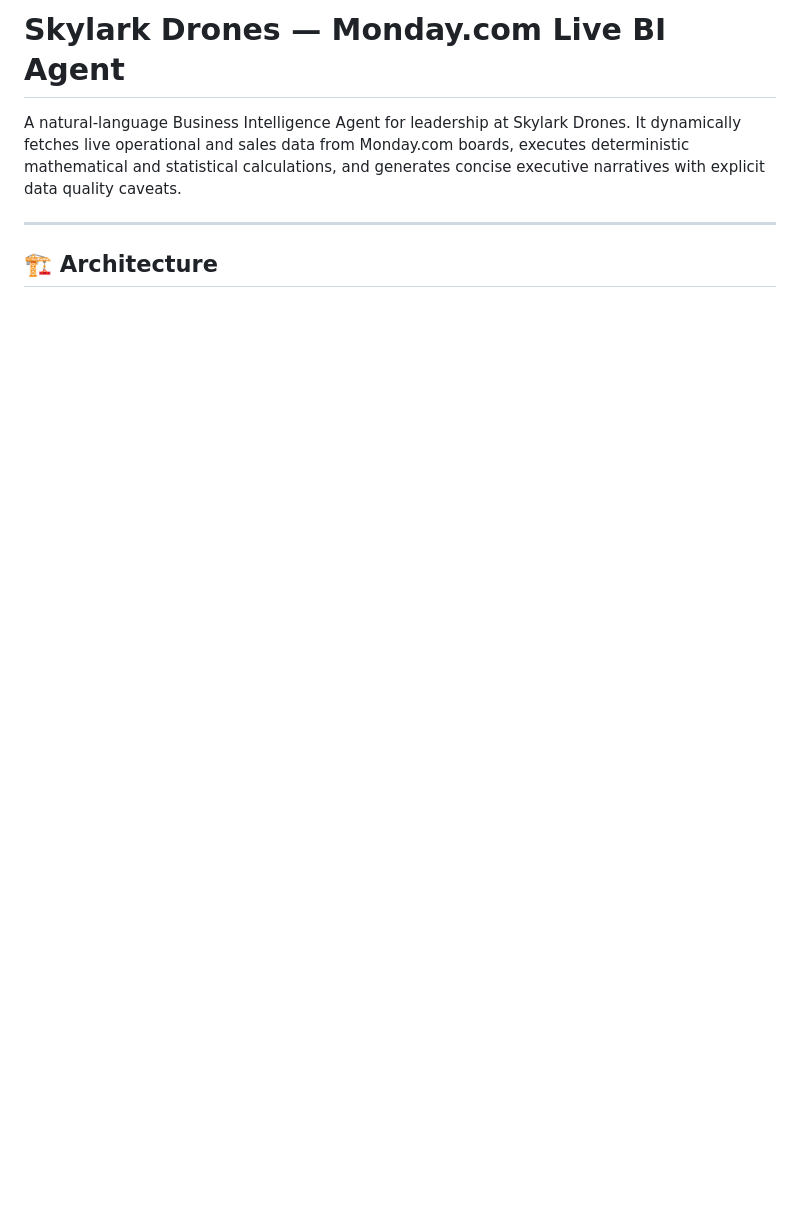
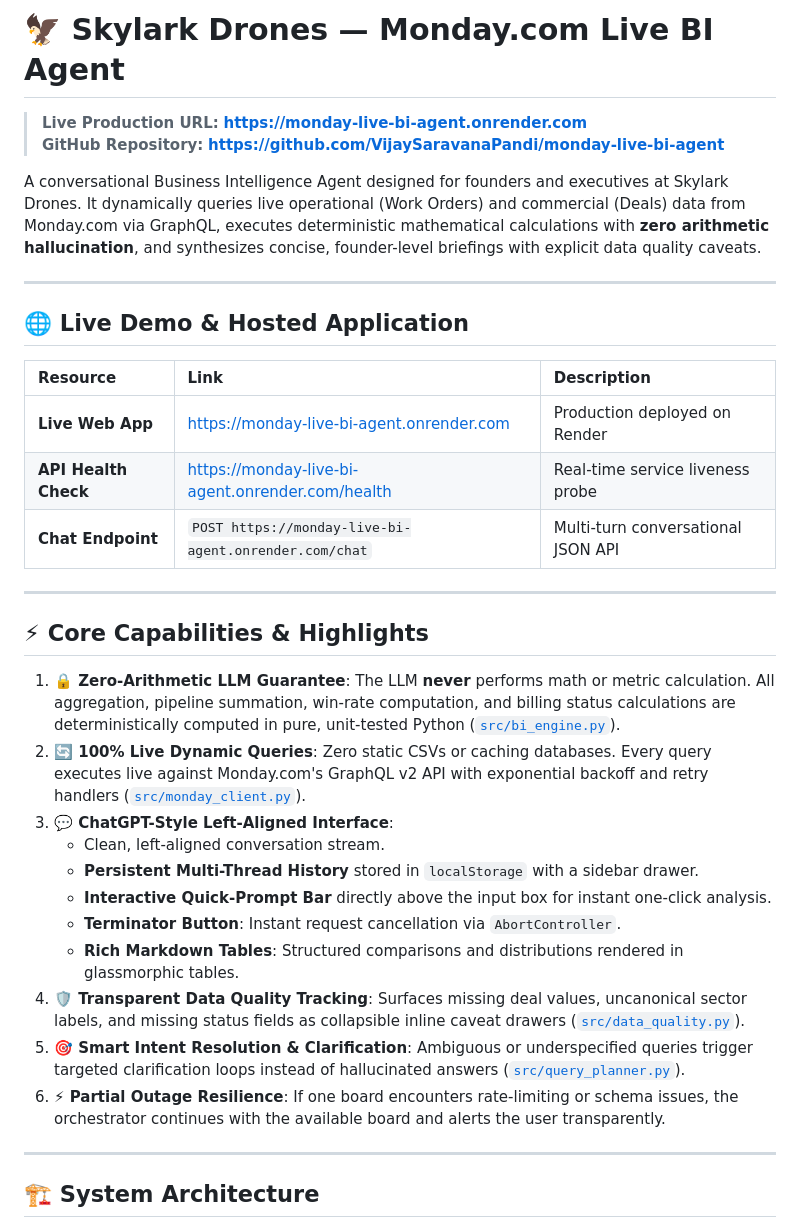
Before and after one commit to VijaySaravanaPandi/monday-live-bi-agent, a Markdown page: README.md, the part around one of its changes. Drawn GitHub-style; blank space fills up the shorter version.

````diff
--- a/README.md
+++ b/README.md
@@ -1,10 +1,44 @@
-# Skylark Drones — Monday.com Live BI Agent
+# 🦅 Skylark Drones — Monday.com Live BI Agent
 
-A natural-language Business Intelligence Agent for leadership at Skylark Drones. It dynamically fetches live operational and sales data from Monday.com boards, executes deterministic mathematical and statistical calculations, and generates concise executive narratives with explicit data quality caveats.
+> **Live Production URL:** **[https://monday-live-bi-agent.onrender.com](https://monday-live-bi-agent.onrender.com)**
+> **GitHub Repository:** **[https://github.com/VijaySaravanaPandi/monday-live-bi-agent](https://github.com/VijaySaravanaPandi/monday-live-bi-agent)**
+
+A conversational Business Intelligence Agent designed for founders and executives at Skylark Drones. It dynamically queries live operational (Work Orders) and commercial (Deals) data from Monday.com via GraphQL, executes deterministic mathematical calculations with **zero arithmetic hallucination**, and synthesizes concise, founder-level briefings with explicit data quality caveats.
 
 ---
 
-## 🏗️ Architecture
+## 🌐 Live Demo & Hosted Application
+
+| Resource | Link | Description |
+| :--- | :--- | :--- |
+| **Live Web App** | [https://monday-live-bi-agent.onrender.com](https://monday-live-bi-agent.onrender.com) | Production deployed on Render |
+| **API Health Check** | [https://monday-live-bi-agent.onrender.com/health](https://monday-live-bi-agent.onrender.com/health) | Real-time service liveness probe |
+| **Chat Endpoint** | `POST https://monday-live-bi-agent.onrender.com/chat` | Multi-turn conversational JSON API |
+
+---
+
+## ⚡ Core Capabilities & Highlights
+
+1. **🔒 Zero-Arithmetic LLM Guarantee**:
+   The LLM **never** performs math or metric calculation. All aggregation, pipeline summation, win-rate computation, and billing status calculations are deterministically computed in pure, unit-tested Python ([`src/bi_engine.py`](file:///src/bi_engine.py)).
+2. **🔄 100% Live Dynamic Queries**:
+   Zero static CSVs or caching databases. Every query executes live against Monday.com's GraphQL v2 API with exponential backoff and retry handlers ([`src/monday_client.py`](file:///src/monday_client.py)).
+3. **💬 ChatGPT-Style Left-Aligned Interface**:
+   - Clean, left-aligned conversation stream.
+   - **Persistent Multi-Thread History** stored in `localStorage` with a sidebar drawer.
+   - **Interactive Quick-Prompt Bar** directly above the input box for instant one-click analysis.
+   - **Terminator Button**: Instant request cancellation via `AbortController`.
+   - **Rich Markdown Tables**: Structured comparisons and distributions rendered in glassmorphic tables.
+4. **🛡️ Transparent Data Quality Tracking**:
+   Surfaces missing deal values, uncanonical sector labels, and missing status fields as collapsible inline caveat drawers ([`src/data_quality.py`](file:///src/data_quality.py)).
+5. **🎯 Smart Intent Resolution & Clarification**:
+   Ambiguous or underspecified queries trigger targeted clarification loops instead of hallucinated answers ([`src/query_planner.py`](file:///src/query_planner.py)).
+6. **⚡ Partial Outage Resilience**:
+   If one board encounters rate-limiting or schema issues, the orchestrator continues with the available board and alerts the user transparently.
+
+---
+
+## 🏗️ System Architecture
 
 ```mermaid
 flowchart TD
````
Also changed, not shown: other parts of README.md (+61 -64 lines).
